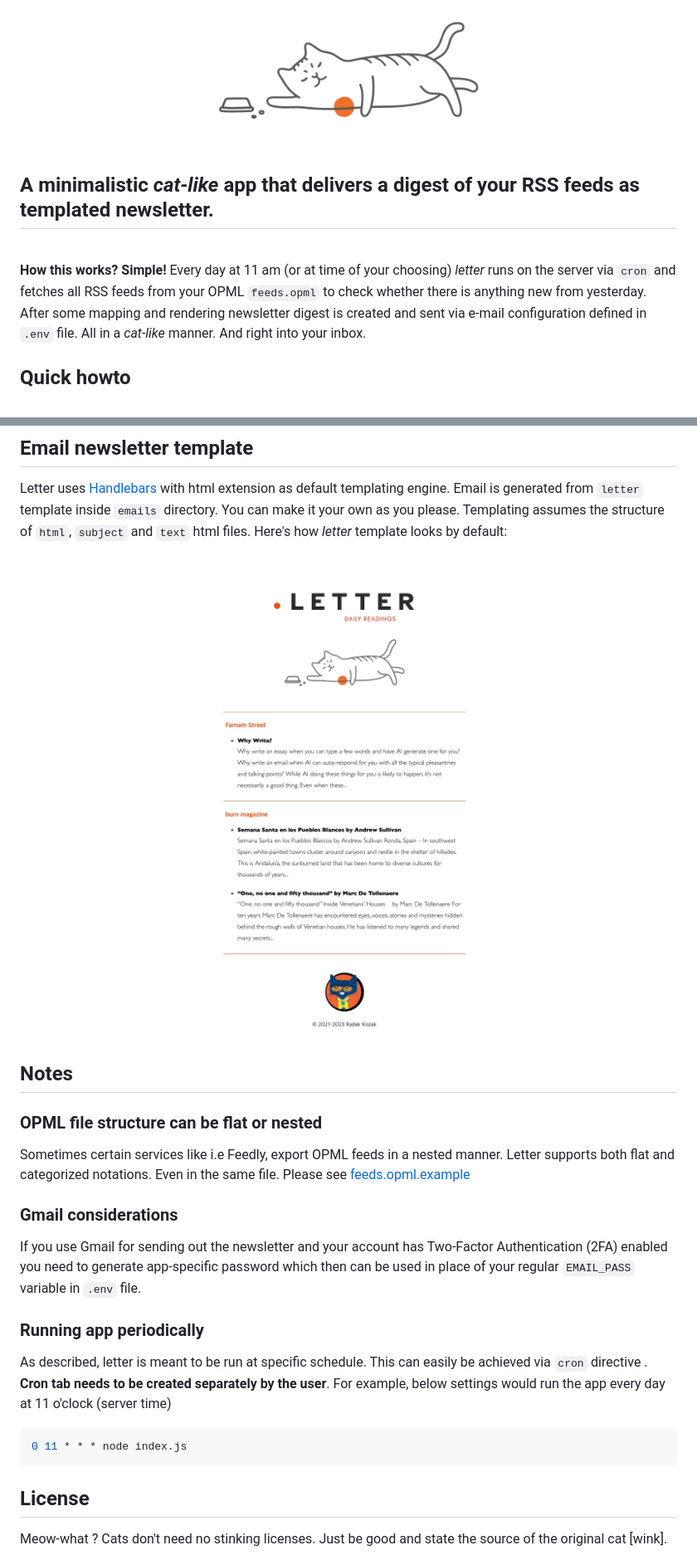
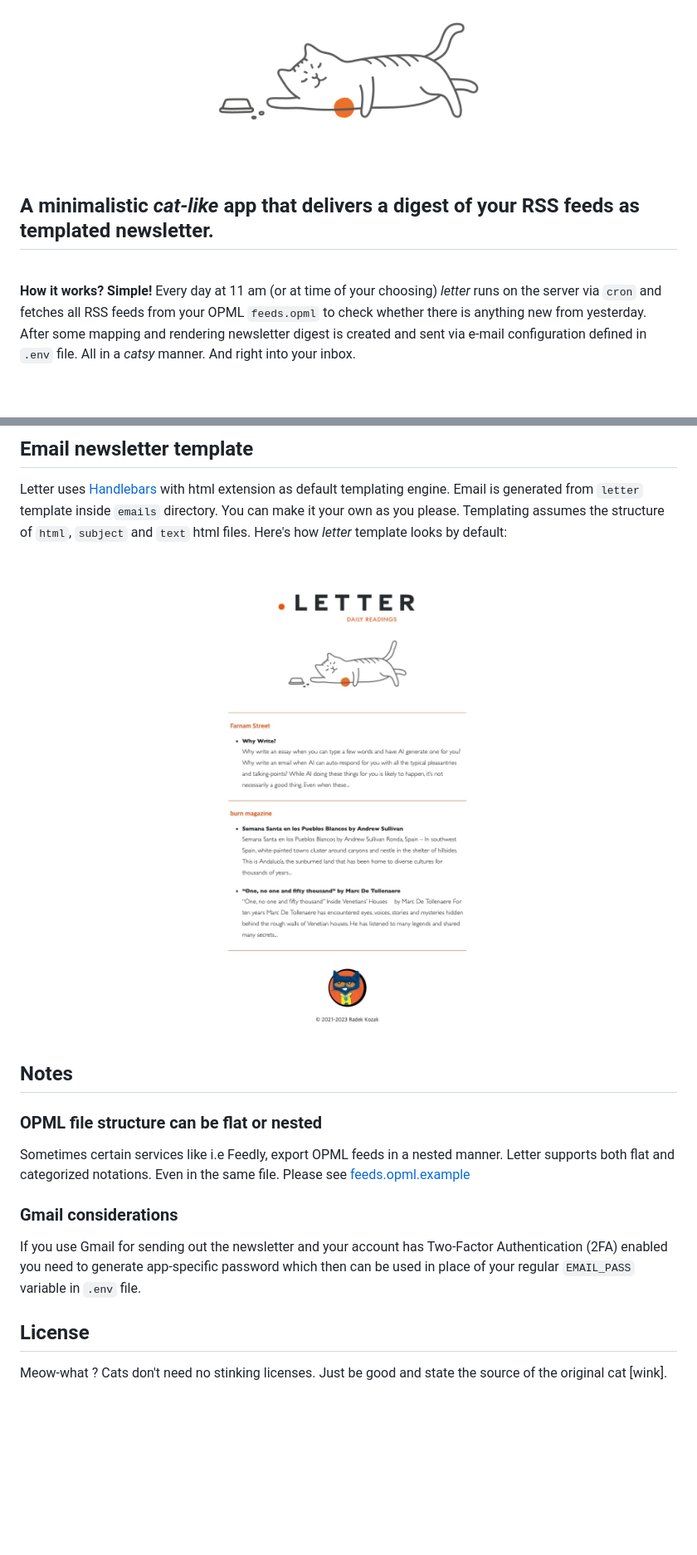
Before and after one commit to radekkozak/letter, a Markdown page: README.md, 2 parts joined by grey strips. Shown: that part at 83% size. Rendered like a GitHub page; pictures changed too: assets/letter-example.jpg; blank space fills up the shorter version.

Commit message:
Update letter example with README
Signed-off-by: Radek Kozak <radoslaw.kozak@gmail.com>

````diff
--- a/README.md
+++ b/README.md
@@ -3,13 +7,18 @@
 </p>
 <p align="center">
-<img src="assets/letter-cat.gif" width="40%" />
-</p><br>
+<picture>
+    <source media="(max-width: 640px)" srcset="assets/letter-cat.gif" width="70%">
+    <img src="assets/letter-cat.gif" alt="Letter cat" width="40%">
+</picture>
+</p>
+<br><br>
 
 ## A minimalistic *cat-like* app that delivers a digest of your RSS feeds as templated newsletter.
+
 <br>
 
-**How this works? Simple!** Every day at 11 am (or at time of your choosing) *letter*  runs on
+**How it works? Simple!** Every day at 11 am (or at time of your choosing) *letter*  runs on
 the server via `cron` and fetches all RSS feeds from your OPML `feeds.opml` to check whether
 there is anything new from yesterday. After some mapping and rendering newsletter digest is created
-and sent via e-mail configuration defined in `.env` file. All in a *cat-like* manner. And right
+and sent via e-mail configuration defined in `.env` file. All in a *catsy* manner. And right
 into your inbox.
@@ -60,7 +71,7 @@ Letter uses [Handlebars](https://handlebarsjs.com) with html extension as defaul
 assumes the structure of `html`, `subject` and `text` html files. Here's how *letter* template looks by default:<br><br>
 
 <div align="center">
-    <img src="assets/letter-example.jpg" width="820" alt="Default Letter newsletter template"/>
+    <img src="assets/letter-example.jpg" width="830" alt="Default Letter newsletter template"/>
 </div>
 
 ## Notes
@@ -75,16 +86,6 @@ and categorized notations. Even in the same file. Please see [feeds.opml.example
 If you use Gmail for sending out the newsletter and your account has Two-Factor Authentication (2FA) enabled you
 need to generate app-specific password which then can be used in place of your regular `EMAIL_PASS` variable in `.env` file.
 
-### Running app periodically
-
-As described, letter is meant to be run at specific schedule. This can easily be achieved via `cron` directive
-. **Cron tab needs to be created separately by the user**. For example, below settings would run the app every day
-at 11 o'clock (server time)
-
-```bash
-0 11 * * * node index.js
-```
-
 ## License
 
 Meow-what ? Cats don't need no stinking licenses. Just be good and state the source of the original cat [wink].
````
Also changed, not shown: other parts of README.md (+12 -6 lines).
